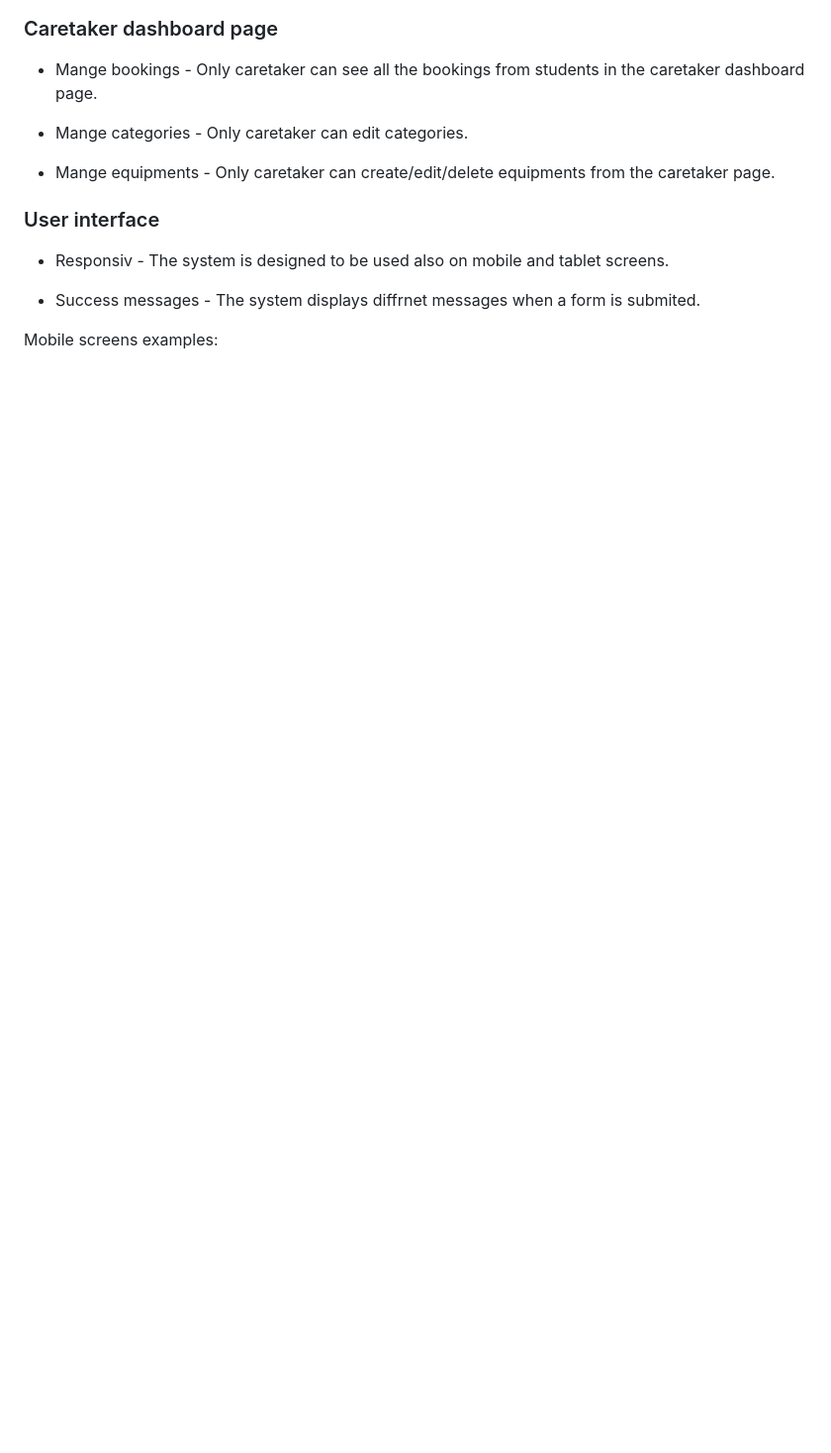
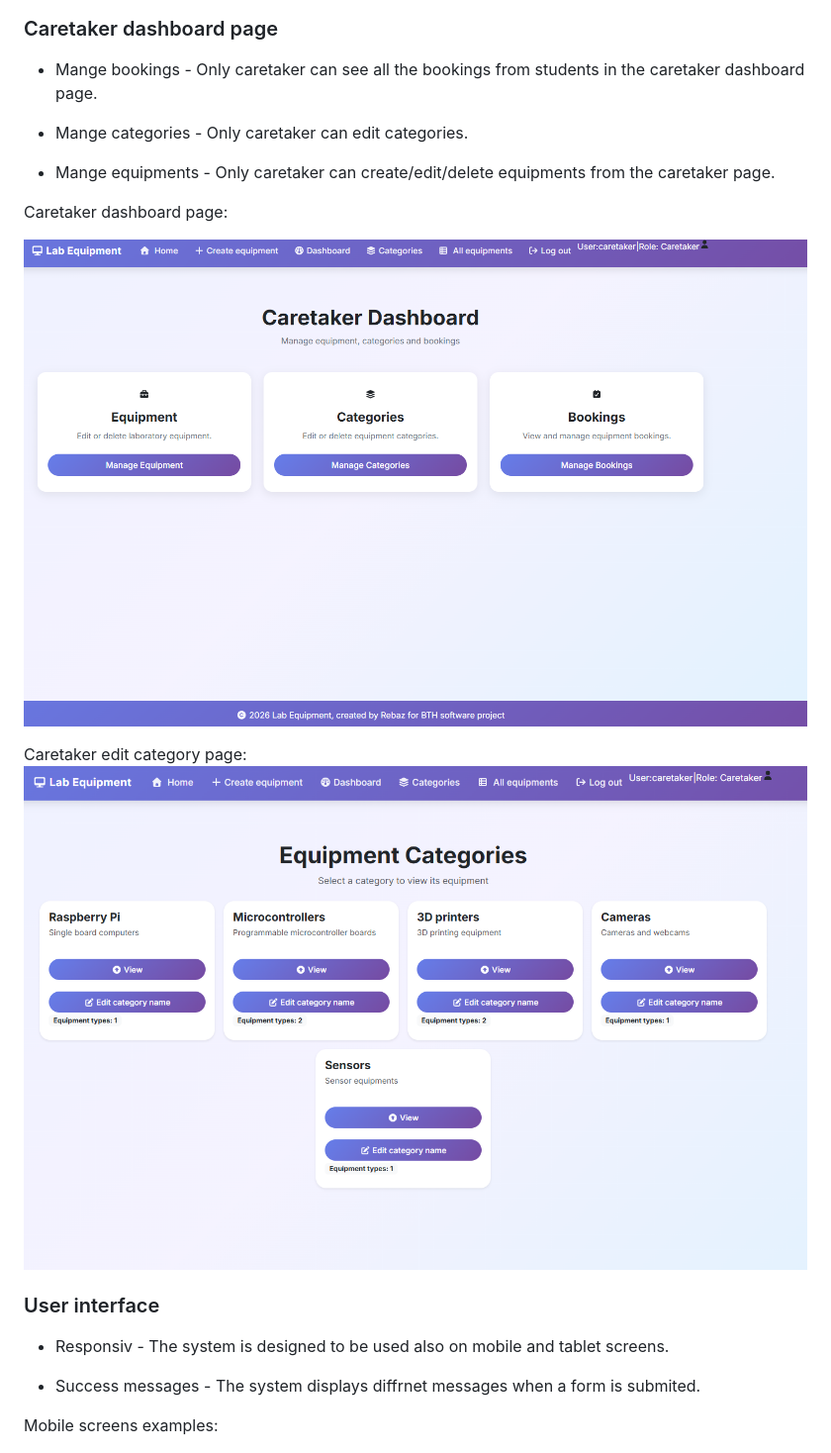
Before and after one commit to rebahama/lab-equip, a Markdown page: README.md, the part around one of its changes. Shown at 99% size. GitHub-like rendering; pictures changed too: docs/webpage/caretaker-01.png (added), docs/webpage/caretaker-02.png (added); blank space fills up the shorter version.

```diff
--- a/README.md
+++ b/README.md
@@ -172,6 +187,14 @@ Equipment create, read, update and delete:
 * Mange categories - Only caretaker can edit categories.
 
 * Mange equipments - Only caretaker can create/edit/delete equipments from the caretaker page.
+
+Caretaker dashboard page:
+
+![Caretaker page](docs/webpage/caretaker-01.png)
+
+
+Caretaker edit category page:
+![Caretaker edit category](docs/webpage/caretaker-02.png)
 
 
 ### User interface
```
Also changed, not shown: other parts of README.md (+19 -0 lines), docs/webpage/booking-1.png (added), docs/webpage/booking-2.png (added), docs/webpage/booking-3.png (added), docs/webpage/booking-4.png (added).
